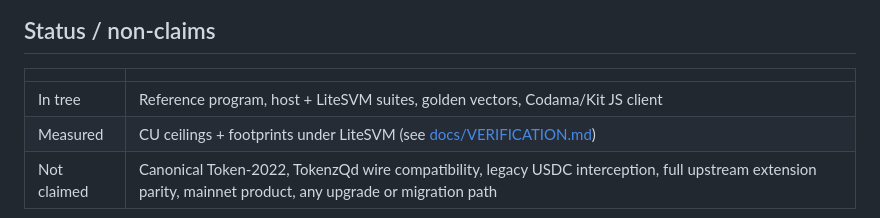
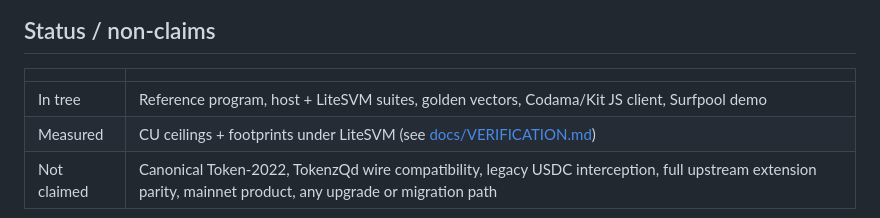
Before and after one commit to EfeDurmaz16/solana-receive, a Markdown page: README.md, the part around the change. Rendered like a GitHub page.

Commit message:
docs: mention Surfpool demo in the README status table
Co-authored-by: Cursor <cursoragent@cursor.com>

```diff
--- a/README.md
+++ b/README.md
@@ -45,7 +45,7 @@ receipt and could never be recovered.
 
 | | |
 | --- | --- |
-| In tree | Reference program, host + LiteSVM suites, golden vectors, Codama/Kit JS client |
+| In tree | Reference program, host + LiteSVM suites, golden vectors, Codama/Kit JS client, Surfpool demo |
 | Measured | CU ceilings + footprints under LiteSVM (see [docs/VERIFICATION.md](docs/VERIFICATION.md)) |
 | Not claimed | Canonical Token-2022, TokenzQd wire compatibility, legacy USDC interception, full upstream extension parity, mainnet product, any upgrade or migration path |
 
```
